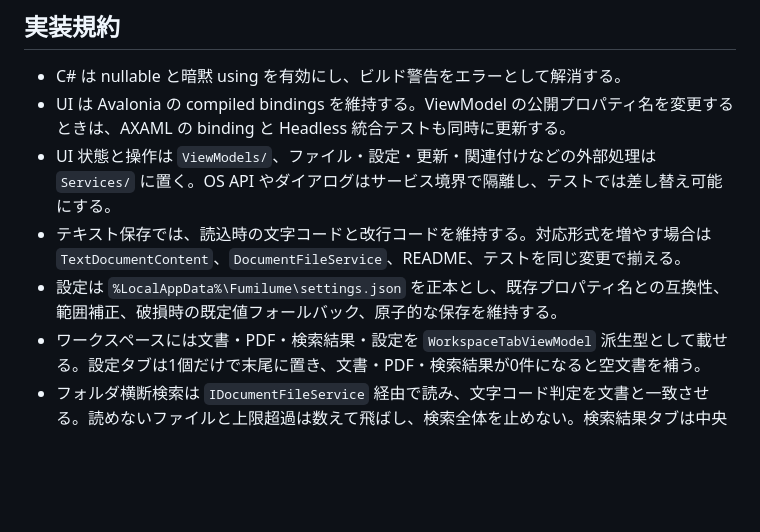
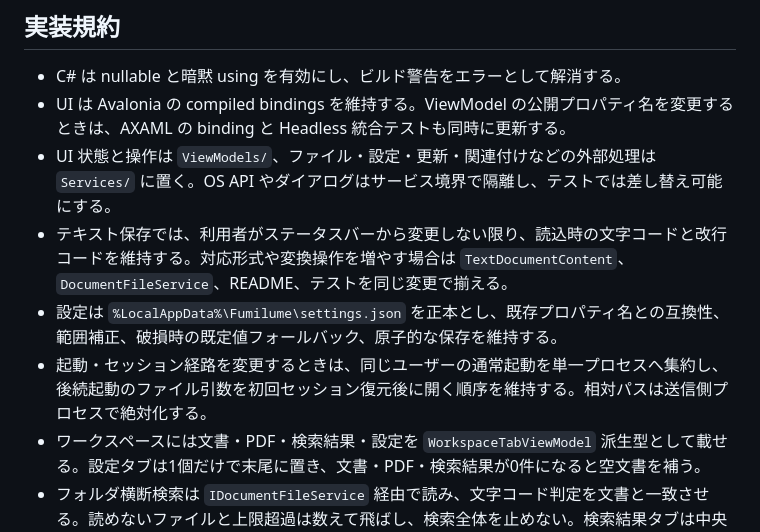
Before and after one commit to 1llum1n4t1s/Fumilume, a Markdown page: AGENTS.md, the part around the change. Rendered like a GitHub page; blank space fills up the shorter version.

```diff
--- a/AGENTS.md
+++ b/AGENTS.md
@@ -15,8 +15,9 @@
 - C# は nullable と暗黙 using を有効にし、ビルド警告をエラーとして解消する。
 - UI は Avalonia の compiled bindings を維持する。ViewModel の公開プロパティ名を変更するときは、AXAML の binding と Headless 統合テストも同時に更新する。
 - UI 状態と操作は `ViewModels/`、ファイル・設定・更新・関連付けなどの外部処理は `Services/` に置く。OS API やダイアログはサービス境界で隔離し、テストでは差し替え可能にする。
-- テキスト保存では、読込時の文字コードと改行コードを維持する。対応形式を増やす場合は `TextDocumentContent`、`DocumentFileService`、README、テストを同じ変更で揃える。
+- テキスト保存では、利用者がステータスバーから変更しない限り、読込時の文字コードと改行コードを維持する。対応形式や変換操作を増やす場合は `TextDocumentContent`、`DocumentFileService`、README、テストを同じ変更で揃える。
 - 設定は `%LocalAppData%\Fumilume\settings.json` を正本とし、既存プロパティ名との互換性、範囲補正、破損時の既定値フォールバック、原子的な保存を維持する。
+- 起動・セッション経路を変更するときは、同じユーザーの通常起動を単一プロセスへ集約し、後続起動のファイル引数を初回セッション復元後に開く順序を維持する。相対パスは送信側プロセスで絶対化する。
 - ワークスペースには文書・PDF・検索結果・設定を `WorkspaceTabViewModel` 派生型として載せる。設定タブは1個だけで末尾に置き、文書・PDF・検索結果が0件になると空文書を補う。
 - フォルダ横断検索は `IDocumentFileService` 経由で読み、文字コード判定を文書と一致させる。読めないファイルと上限超過は数えて飛ばし、検索全体を止めない。検索結果タブは中央に出し、左サイドパネルへ移さない。
 - 機能を足すときの入口は `EditorCommandCatalog` とコマンドパレット（`MainWindowViewModel.EnumeratePaletteEntries`）にする。常時出すツールバーのボタンを増やさない。
```
Also changed, not shown: DESIGN.md (+1 -1 lines), README.md (+2 -0 lines).
